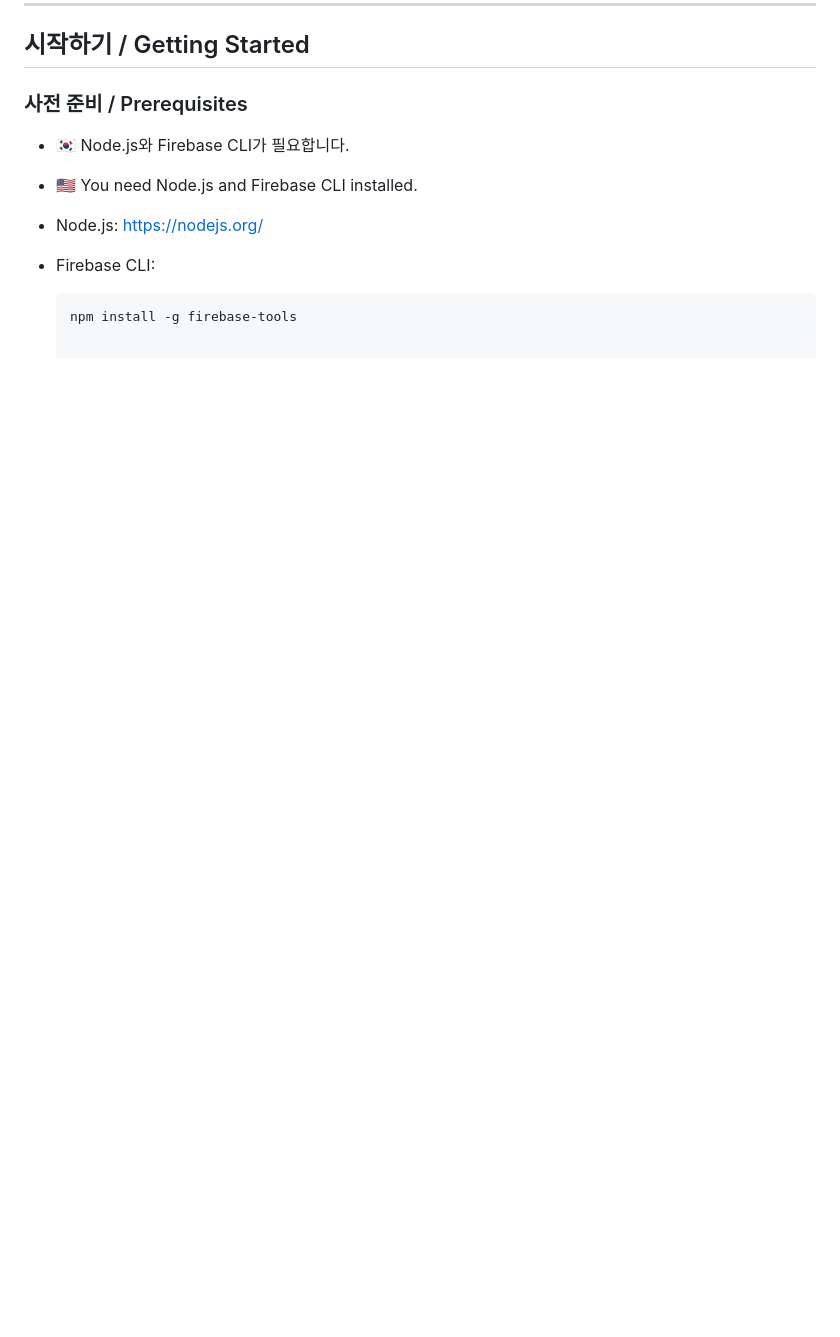
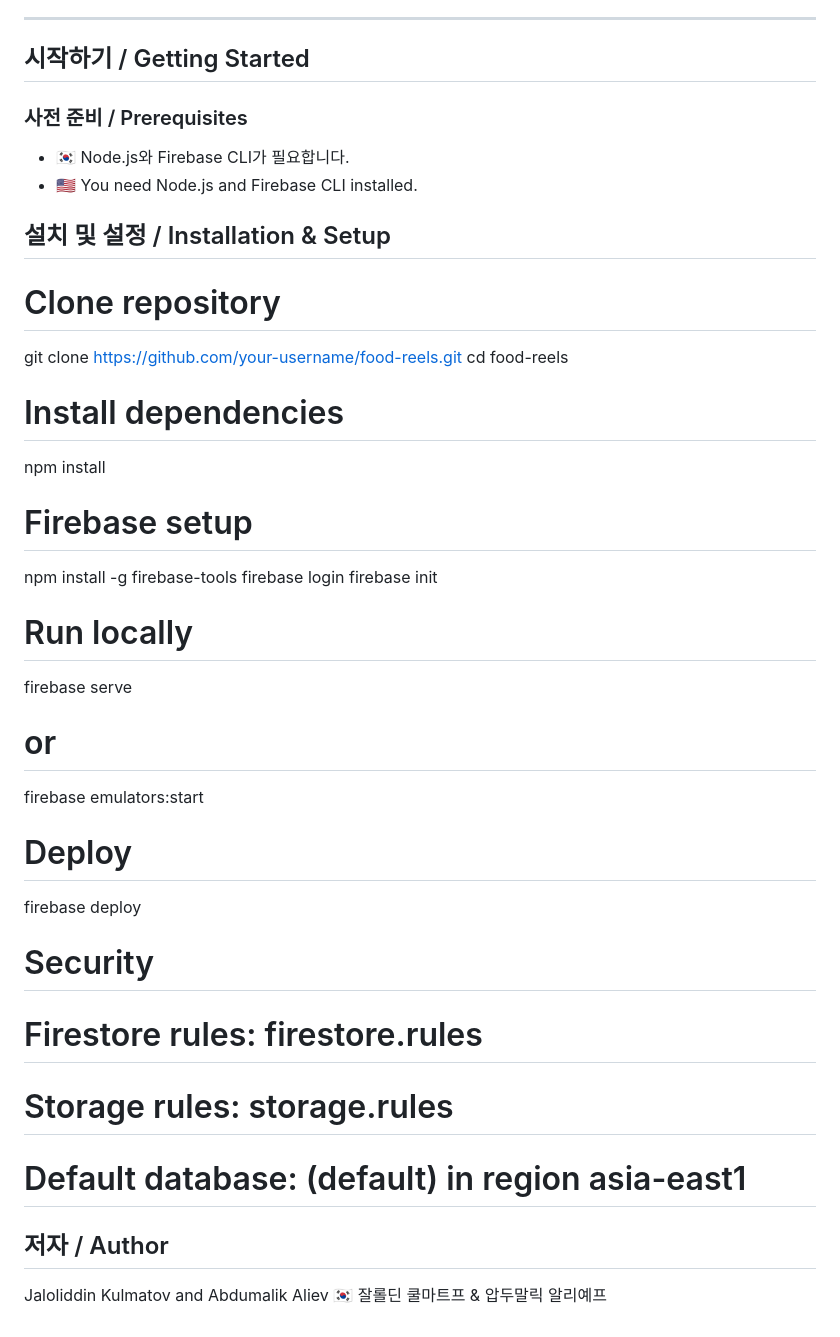
Before and after one commit to Jaloliddin-Kulmatov/Food_Reel, a Markdown page: README.md, the part around the change. Drawn GitHub-style; blank space fills up the shorter version.

````diff
--- a/README.md
+++ b/README.md
@@ -90,7 +90,33 @@ Food Reels is a mobile-first web application that revolutionizes the food discov
 - **🇰🇷** Node.js와 Firebase CLI가 필요합니다.
 - **🇺🇸** You need Node.js and Firebase CLI installed.
 
-- Node.js: [https://nodejs.org/](https://nodejs.org/)
-- Firebase CLI:
-  ```sh
-  npm install -g firebase-tools
+## 설치 및 설정 / Installation & Setup
+
+# Clone repository
+git clone https://github.com/your-username/food-reels.git
+cd food-reels
+
+# Install dependencies
+npm install
+
+# Firebase setup
+npm install -g firebase-tools
+firebase login
+firebase init
+
+# Run locally
+firebase serve
+# or
+firebase emulators:start
+
+# Deploy
+firebase deploy
+
+# Security
+# Firestore rules: firestore.rules
+# Storage rules: storage.rules
+# Default database: (default) in region asia-east1
+
+## 저자 / Author
+Jaloliddin Kulmatov and Abdumalik Aliev
+🇰🇷 잘롤딘 쿨마트프 & 압두말릭 알리예프
````
